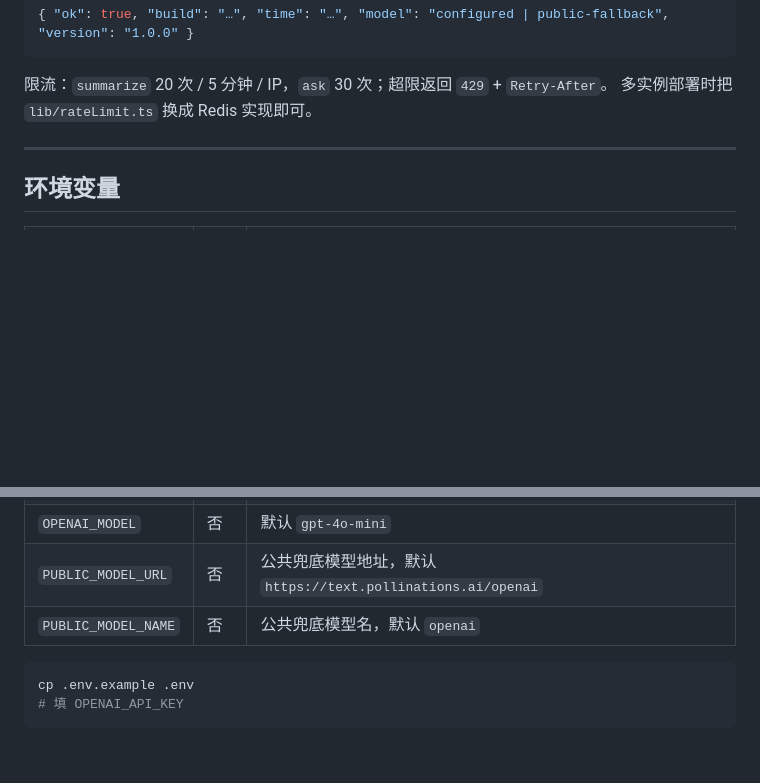
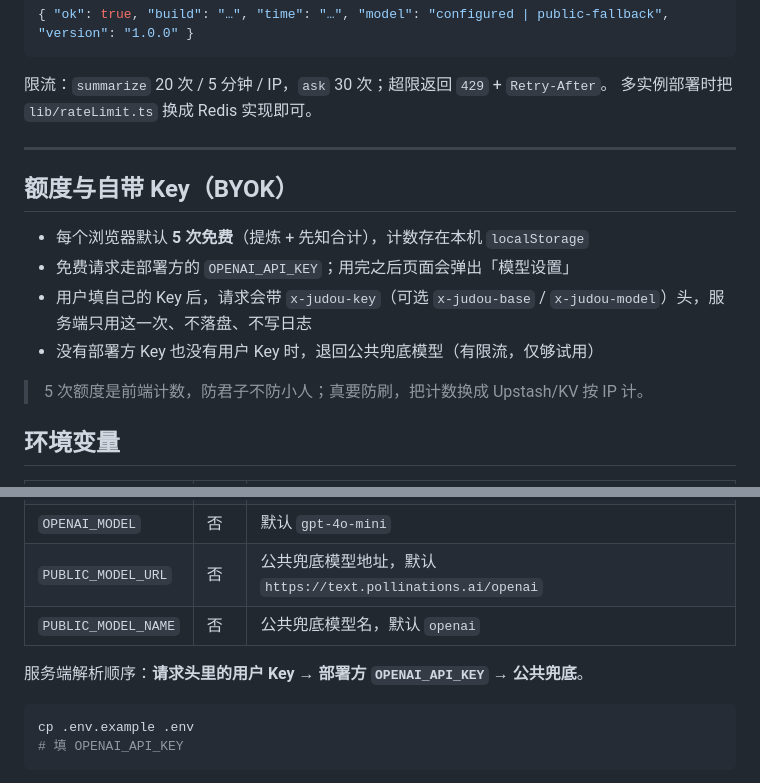
Before and after one commit to zhulian33/judou, a Markdown page: README.md, 2 parts joined by grey strips. GitHub-like rendering; blank space fills up the shorter version.

````diff
--- a/README.md
+++ b/README.md
@@ -122,6 +122,15 @@
 
 ---
 
+## 额度与自带 Key（BYOK）
+
+- 每个浏览器默认 **5 次免费**（提炼 + 先知合计），计数存在本机 `localStorage`
+- 免费请求走部署方的 `OPENAI_API_KEY`；用完之后页面会弹出「模型设置」
+- 用户填自己的 Key 后，请求会带 `x-judou-key`（可选 `x-judou-base` / `x-judou-model`）头，服务端只用这一次、不落盘、不写日志
+- 没有部署方 Key 也没有用户 Key 时，退回公共兜底模型（有限流，仅够试用）
+
+> 5 次额度是前端计数，防君子不防小人；真要防刷，把计数换成 Upstash/KV 按 IP 计。
+
 ## 环境变量
 
 | 变量 | 必填 | 说明 |
@@ -131,6 +140,8 @@
 | `OPENAI_MODEL` | 否 | 默认 `gpt-4o-mini` |
 | `PUBLIC_MODEL_URL` | 否 | 公共兜底模型地址，默认 `https://text.pollinations.ai/openai` |
 | `PUBLIC_MODEL_NAME` | 否 | 公共兜底模型名，默认 `openai` |
+
+服务端解析顺序：**请求头里的用户 Key → 部署方 `OPENAI_API_KEY` → 公共兜底**。
 
 ```bash
 cp .env.example .env
````
Also changed, not shown: preview/model-settings.png (added), 9 other files.
